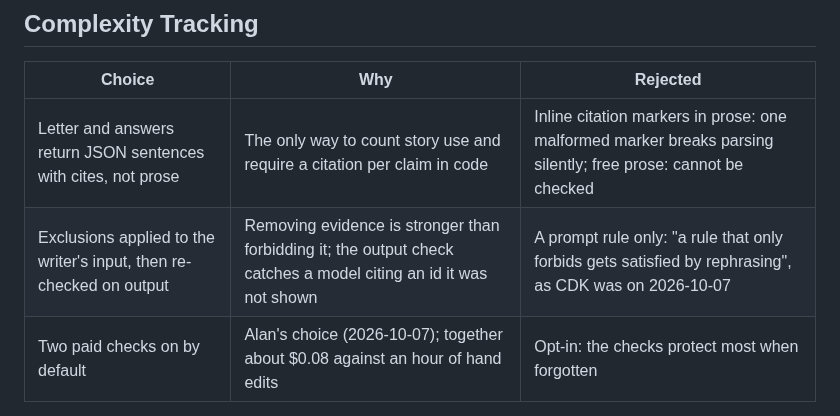
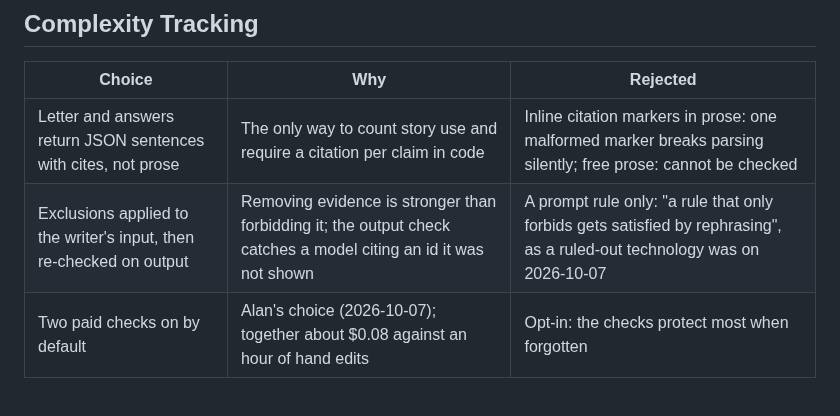
Before and after one commit to AlanBronTech/job-agent, a Markdown page: specs/003-generation-quality/plan.md, the part around the change. Rendered like a GitHub page.

```diff
--- a/specs/003-generation-quality/plan.md
+++ b/specs/003-generation-quality/plan.md
@@ -96,5 +96,5 @@ jobagent/
 | Choice | Why | Rejected |
 |---|---|---|
 | Letter and answers return JSON sentences with cites, not prose | The only way to count story use and require a citation per claim in code | Inline citation markers in prose: one malformed marker breaks parsing silently; free prose: cannot be checked |
-| Exclusions applied to the writer's input, then re-checked on output | Removing evidence is stronger than forbidding it; the output check catches a model citing an id it was not shown | A prompt rule only: "a rule that only forbids gets satisfied by rephrasing", as CDK was on 2026-10-07 |
+| Exclusions applied to the writer's input, then re-checked on output | Removing evidence is stronger than forbidding it; the output check catches a model citing an id it was not shown | A prompt rule only: "a rule that only forbids gets satisfied by rephrasing", as a ruled-out technology was on 2026-10-07 |
 | Two paid checks on by default | Alan's choice (2026-10-07); together about $0.08 against an hour of hand edits | Opt-in: the checks protect most when forgotten |
```
Also changed, not shown: CLAUDE.md (+4 -3 lines), specs/003-generation-quality/tasks.md (+1 -1 lines).
